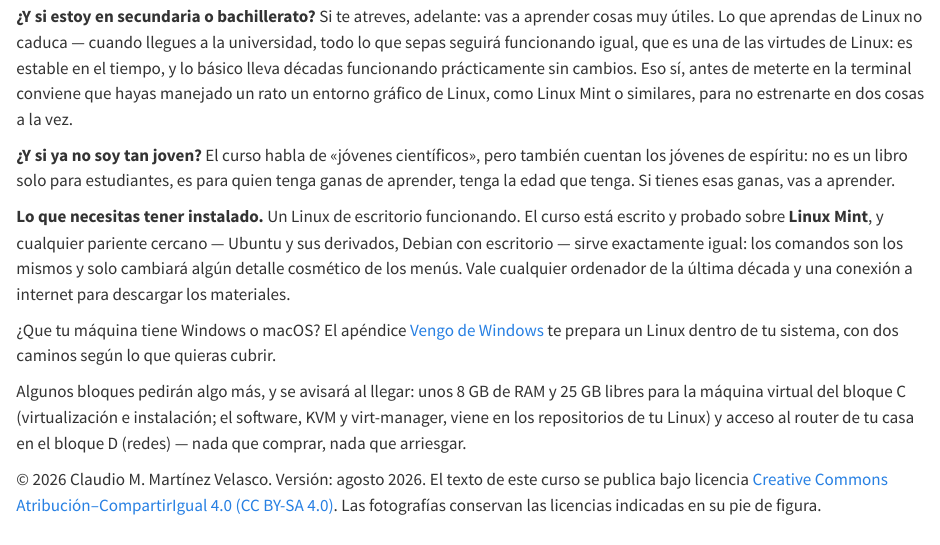
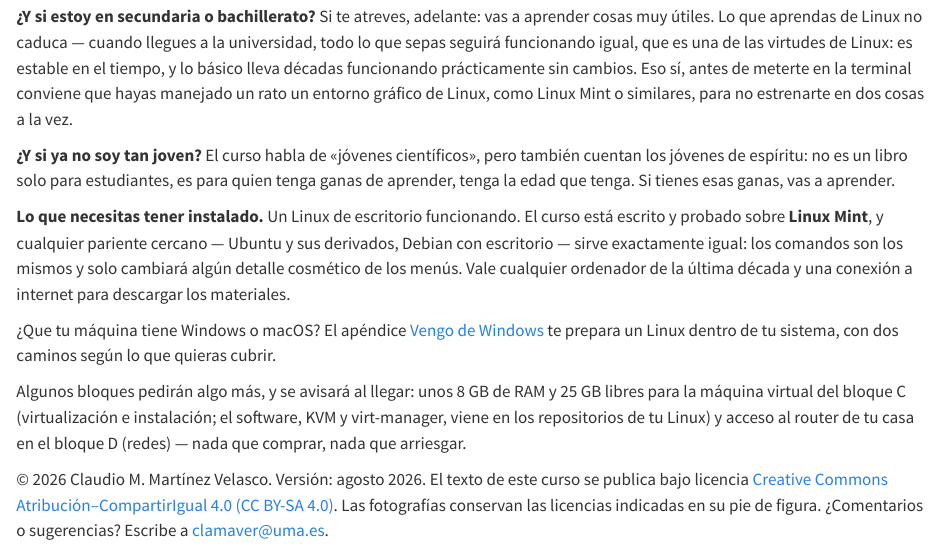
Before and after one commit to clamaveruma/curso-linux-fisica, a Quarto document (index.qmd): the page in a window 1100 px wide, from 970 px down. Rendered offline with R 4.5, knitr and Pandoc in place of Quarto, with nearby package versions.

Commit message:
Créditos: quitar frase obvia sobre el versionado, añadir correo de contacto
«Las versiones de este libro se identifican por mes y año» sobraba,
es evidente al lado de «Versión: agosto 2026». Se añade
clamaver@uma.es para comentarios y sugerencias, en la página de
créditos del PDF y en el pie de la Bienvenida.

Co-Authored-By: Claude Sonnet 5 <noreply@anthropic.com>

```diff
--- a/_quarto.yml
+++ b/_quarto.yml
@@ -95,13 +95,14 @@ format:
         \textbf{Estofado de Linux}\\
         con guarnición de IA y redes\\[0.3em]
         Trabajar en Linux y conceptos de redes, explicado tan «fácil» que hasta un físico lo puede entender\\[1em]
-        Versión: agosto 2026. Las versiones de este libro se identifican por mes y año.\\[1em]
+        Versión: agosto 2026.\\[1em]
         \textcopyright{} 2026 Claudio M. Martínez Velasco\\[0.5em]
         El texto de este libro se publica bajo licencia Creative Commons Atribución--CompartirIgual 4.0 Internacional (CC BY-SA 4.0): puedes copiarlo, redistribuirlo y adaptarlo, citando al autor y manteniendo la misma licencia.\\
         \url{https://creativecommons.org/licenses/by-sa/4.0/deed.es}\\[0.5em]
         Las fotografías conservan las licencias indicadas en su pie de figura (Wikimedia Commons y dominio público); las capturas del instalador de Debian son GPL.\\[1em]
         Edición web, con ejercicios interactivos y datos descargables:\\
         \url{https://clamaveruma.github.io/curso-linux-fisica/}\\[1em]
+        Comentarios y sugerencias: \url{mailto:clamaver@uma.es}\\[1em]
         Compuesto con Quarto y \LaTeX{}.
         }
         \clearpage
--- a/index.qmd
+++ b/index.qmd
@@ -99,4 +99,6 @@ bloque D (redes) — nada que comprar, nada que arriesgar.
 bajo licencia [Creative Commons Atribución–CompartirIgual 4.0
 (CC BY-SA 4.0)](https://creativecommons.org/licenses/by-sa/4.0/deed.es).
 Las fotografías conservan las licencias indicadas en su pie de figura.
+¿Comentarios o sugerencias? Escribe a
+[clamaver@uma.es](mailto:clamaver@uma.es).
 :::
```
